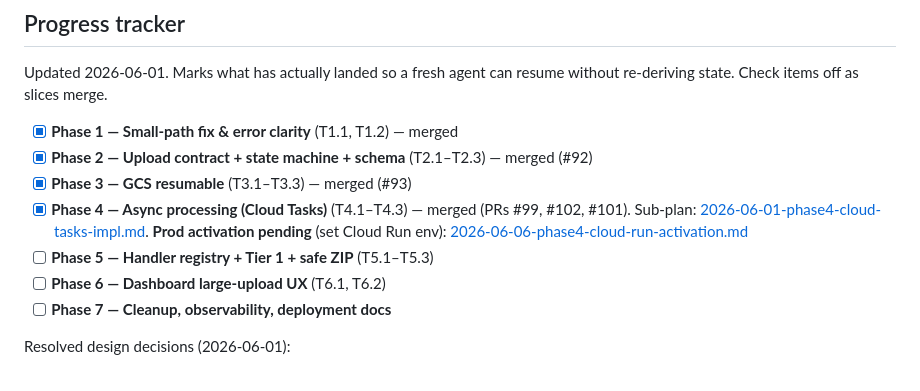
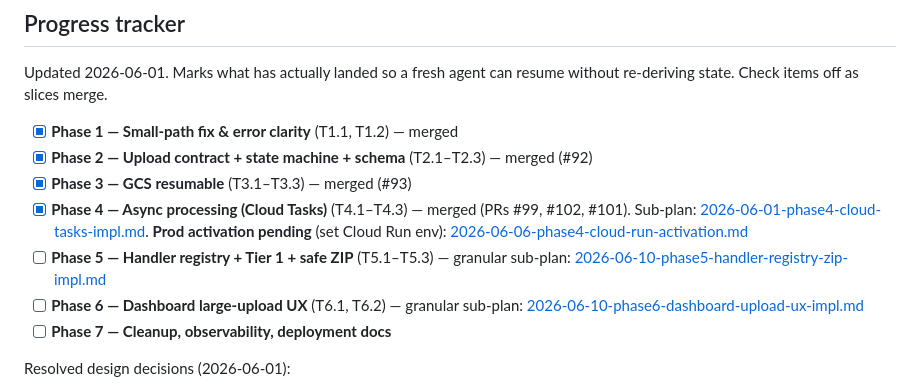
Before and after one commit to jeffgreendesign/textrawl, a Markdown page: docs/plans/2026-05-31-large-upload-gcs-resumable-plan.md, the part around the change. Drawn GitHub-style.

Commit message:
docs(plans): granular Phase 5 + Phase 6 sub-plans (#107)

```diff
--- a/docs/plans/2026-05-31-large-upload-gcs-resumable-plan.md
+++ b/docs/plans/2026-05-31-large-upload-gcs-resumable-plan.md
@@ -35,8 +35,8 @@ Updated 2026-06-01. Marks what has actually landed so a fresh agent can resume w
 - [x] **Phase 2 — Upload contract + state machine + schema** (T2.1–T2.3) — merged (#92)
 - [x] **Phase 3 — GCS resumable** (T3.1–T3.3) — merged (#93)
 - [x] **Phase 4 — Async processing (Cloud Tasks)** (T4.1–T4.3) — merged (PRs #99, #102, #101). Sub-plan: [2026-06-01-phase4-cloud-tasks-impl.md](2026-06-01-phase4-cloud-tasks-impl.md). **Prod activation pending** (set Cloud Run env): [2026-06-06-phase4-cloud-run-activation.md](2026-06-06-phase4-cloud-run-activation.md)
-- [ ] **Phase 5 — Handler registry + Tier 1 + safe ZIP** (T5.1–T5.3)
-- [ ] **Phase 6 — Dashboard large-upload UX** (T6.1, T6.2)
+- [ ] **Phase 5 — Handler registry + Tier 1 + safe ZIP** (T5.1–T5.3) — granular sub-plan: [2026-06-10-phase5-handler-registry-zip-impl.md](2026-06-10-phase5-handler-registry-zip-impl.md)
+- [ ] **Phase 6 — Dashboard large-upload UX** (T6.1, T6.2) — granular sub-plan: [2026-06-10-phase6-dashboard-upload-ux-impl.md](2026-06-10-phase6-dashboard-upload-ux-impl.md)
 - [ ] **Phase 7 — Cleanup, observability, deployment docs**
 
 Resolved design decisions (2026-06-01):
```
Also changed, not shown: docs/plans/2026-06-10-phase5-handler-registry-zip-impl.md (added, +89 -0 lines), docs/plans/2026-06-10-phase6-dashboard-upload-ux-impl.md (added, +70 -0 lines).
